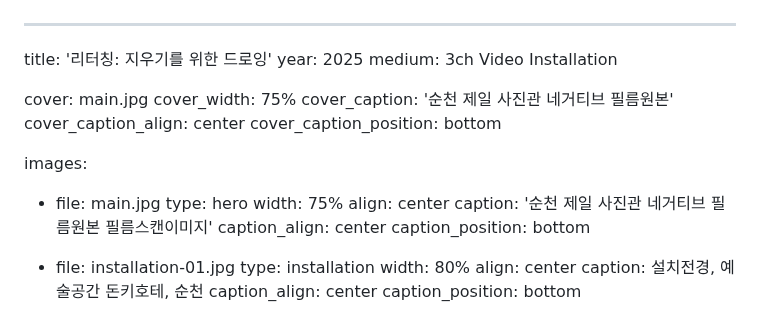
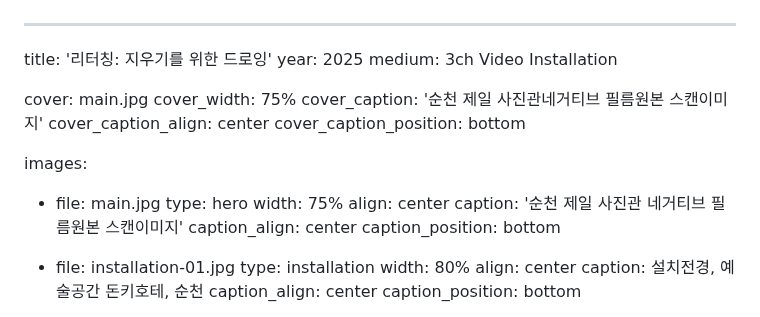
Before and after one commit to byunjaekyu/byunjaekyu.github.io, a Markdown page: works/2025-retouching/info.md, the part around the change. Drawn GitHub-style.

```diff
--- a/works/2025-retouching/info.md
+++ b/works/2025-retouching/info.md
@@ -5,7 +5,7 @@ medium: 3ch Video Installation
 
 cover: main.jpg
 cover_width: 75%
-cover_caption: '순천 제일 사진관 네거티브 필름원본'
+cover_caption: '순천 제일 사진관네거티브 필름원본 스캔이미지'
 cover_caption_align: center
 cover_caption_position: bottom
 
@@ -14,7 +14,7 @@ images:
     type: hero
     width: 75%
     align: center
-    caption: '순천 제일 사진관 네거티브 필름원본 필름스캔이미지'
+    caption: '순천 제일 사진관 네거티브 필름원본 스캔이미지'
     caption_align: center
     caption_position: bottom
 
```
